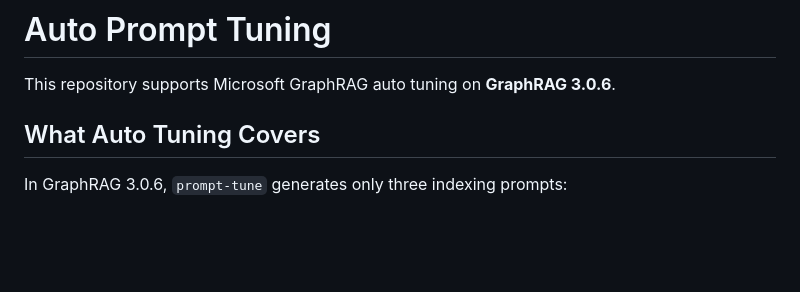
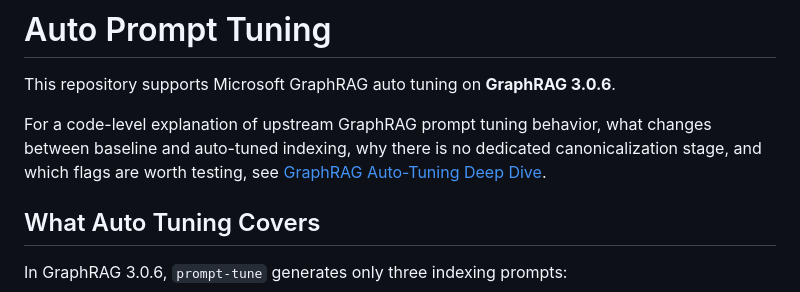
Before and after one commit to heymitra/GraphRAG, a Markdown page: docs/auto_tuning.md, the part around the change. Drawn GitHub-style; blank space fills up the shorter version.

```diff
--- a/docs/auto_tuning.md
+++ b/docs/auto_tuning.md
@@ -1,6 +1,8 @@
 # Auto Prompt Tuning
 
 This repository supports Microsoft GraphRAG auto tuning on **GraphRAG 3.0.6**.
+
+For a code-level explanation of upstream GraphRAG prompt tuning behavior, what changes between baseline and auto-tuned indexing, why there is no dedicated canonicalization stage, and which flags are worth testing, see [GraphRAG Auto-Tuning Deep Dive](graphrag_auto_tuning_deep_dive.md).
 
 ## What Auto Tuning Covers
 
```
Also changed, not shown: docs/README.md (+1 -0 lines), docs/graphrag_auto_tuning_deep_dive.md (added, +458 -0 lines).
